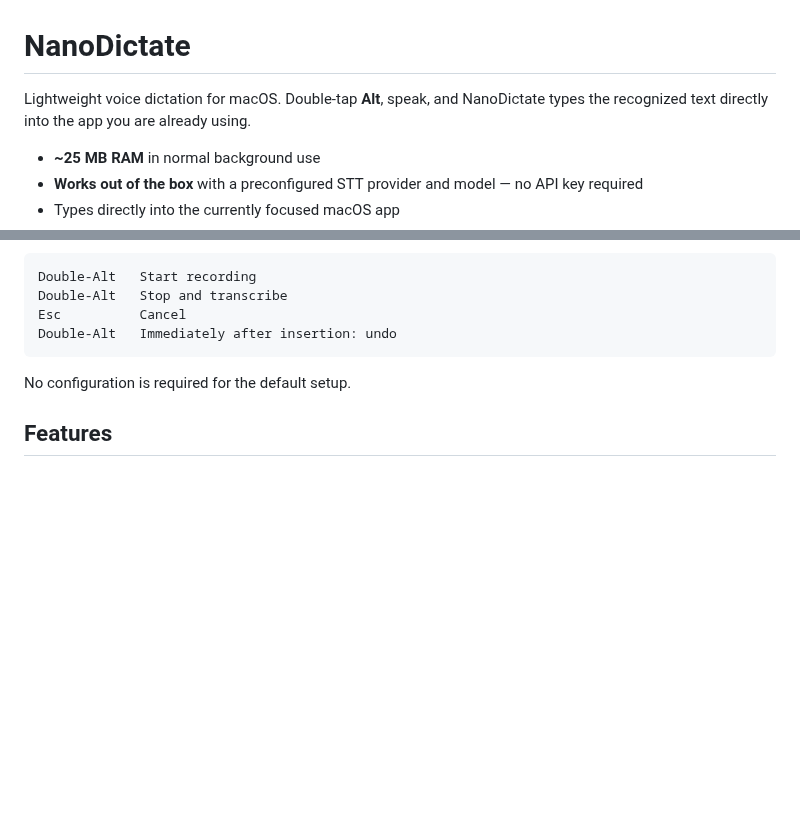
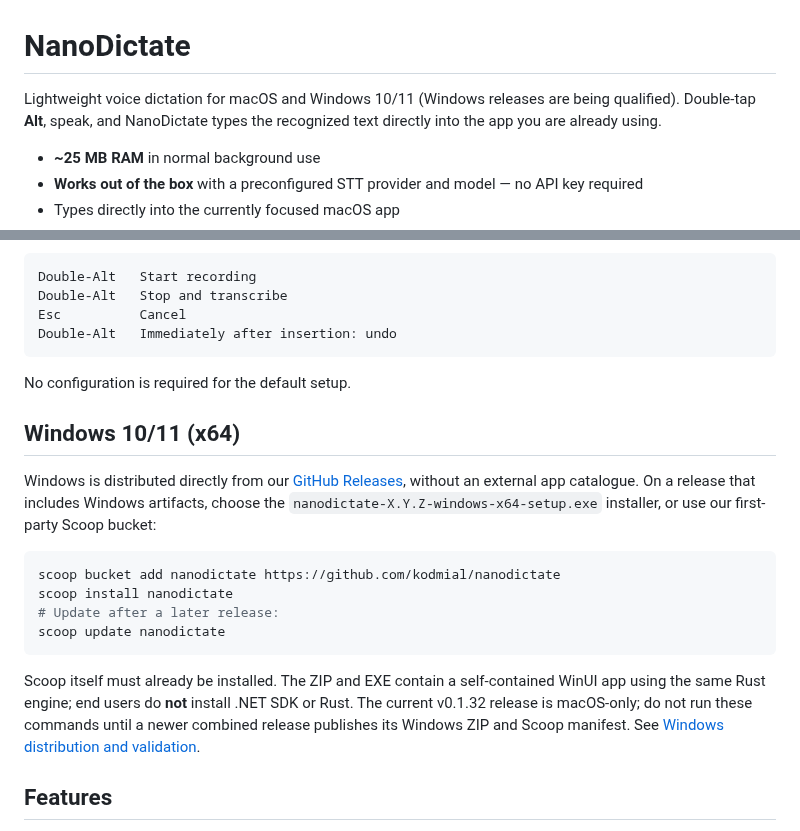
Before and after one commit to kodmial/nanodictate, a Markdown page: README.md, 2 parts joined by grey strips. GitHub-like rendering; blank space fills up the shorter version.

Commit message:
docs: show first-party Windows Scoop and installer path alongside Homebrew

````diff
--- a/README.md
+++ b/README.md
@@ -1,6 +1,6 @@
 # NanoDictate
 
-Lightweight voice dictation for macOS. Double-tap **Alt**, speak, and NanoDictate types the recognized text directly into the app you are already using.
+Lightweight voice dictation for macOS and Windows 10/11 (Windows releases are being qualified). Double-tap **Alt**, speak, and NanoDictate types the recognized text directly into the app you are already using.
 
 - **~25 MB RAM** in normal background use
 - **Works out of the box** with a preconfigured STT provider and model — no API key required
@@ -45,6 +45,19 @@ Double-Alt   Immediately after insertion: undo
 ```
 
 No configuration is required for the default setup.
+
+## Windows 10/11 (x64)
+
+Windows is distributed directly from our [GitHub Releases](https://github.com/kodmial/nanodictate/releases), without an external app catalogue. On a release that includes Windows artifacts, choose the `nanodictate-X.Y.Z-windows-x64-setup.exe` installer, or use our first-party Scoop bucket:
+
+```powershell
+scoop bucket add nanodictate https://github.com/kodmial/nanodictate
+scoop install nanodictate
+# Update after a later release:
+scoop update nanodictate
+```
+
+Scoop itself must already be installed. The ZIP and EXE contain a self-contained WinUI app using the same Rust engine; end users do **not** install .NET SDK or Rust. The current v0.1.32 release is macOS-only; do not run these commands until a newer combined release publishes its Windows ZIP and Scoop manifest. See [Windows distribution and validation](windows/DISTRIBUTION.md).
 
 ## Features
 
````
